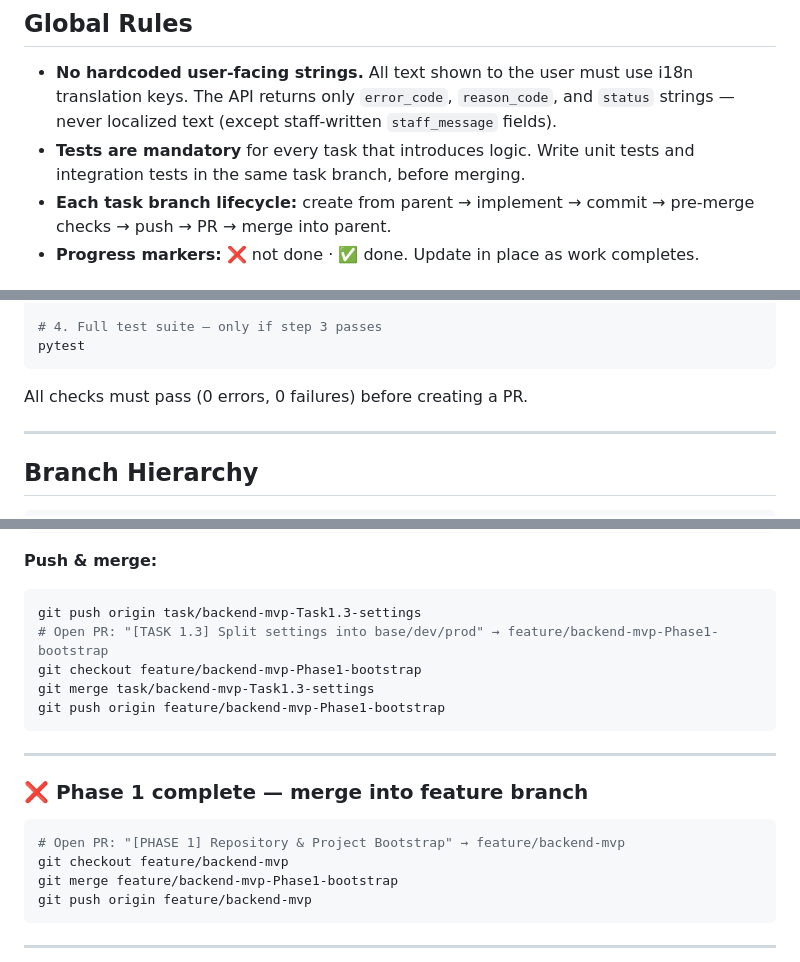
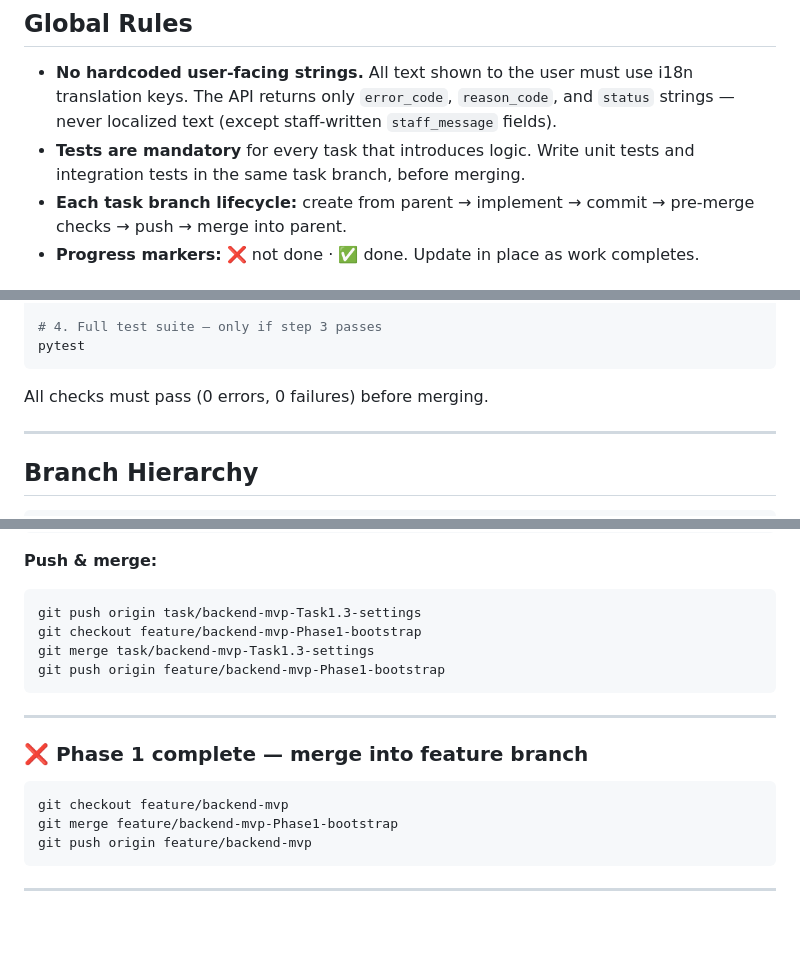
Before and after one commit to d-caruso/TableSched, a Markdown page: docs/backend-plan/01-foundation-Phases-1-3-branching-strategy.md, 3 parts joined by grey strips. Drawn GitHub-style; blank space fills up the shorter version.

Commit message:
[DOCS] remove PR step from branching workflows

````diff
--- a/docs/backend-plan/01-foundation-Phases-1-3-branching-strategy.md
+++ b/docs/backend-plan/01-foundation-Phases-1-3-branching-strategy.md
@@ -10,7 +10,7 @@ References:
 
 - **No hardcoded user-facing strings.** All text shown to the user must use i18n translation keys. The API returns only `error_code`, `reason_code`, and `status` strings — never localized text (except staff-written `staff_message` fields).
 - **Tests are mandatory** for every task that introduces logic. Write unit tests and integration tests in the same task branch, before merging.
-- **Each task branch lifecycle:** create from parent → implement → commit → pre-merge checks → push → PR → merge into parent.
+- **Each task branch lifecycle:** create from parent → implement → commit → pre-merge checks → push → merge into parent.
 - **Progress markers:** ❌ not done · ✅ done. Update in place as work completes.
 
 ## Pre-Merge Checks (Django backend — run in this order, one at a time)
@@ -29,7 +29,7 @@ pytest tests/<specific_test_file>.py
 pytest
 ```
 
-All checks must pass (0 errors, 0 failures) before creating a PR.
+All checks must pass (0 errors, 0 failures) before merging.
 
 ---
 
@@ -306,7 +304,6 @@ pytest
 **Push & merge:**
 ```bash
 git push origin task/backend-mvp-Task1.3-settings
-# Open PR: "[TASK 1.3] Split settings into base/dev/prod" → feature/backend-mvp-Phase1-bootstrap
 git checkout feature/backend-mvp-Phase1-bootstrap
 git merge task/backend-mvp-Task1.3-settings
 git push origin feature/backend-mvp-Phase1-bootstrap
@@ -317,7 +314,6 @@ git push origin feature/backend-mvp-Phase1-bootstrap
 ### ❌ Phase 1 complete — merge into feature branch
 
 ```bash
-# Open PR: "[PHASE 1] Repository & Project Bootstrap" → feature/backend-mvp
 git checkout feature/backend-mvp
 git merge feature/backend-mvp-Phase1-bootstrap
 git push origin feature/backend-mvp
````
Also changed, not shown: other parts of docs/backend-plan/01-foundation-Phases-1-3-branching-strategy.md (+0 -11 lines), BRANCHING_STRATEGY.md (+4 -9 lines).
